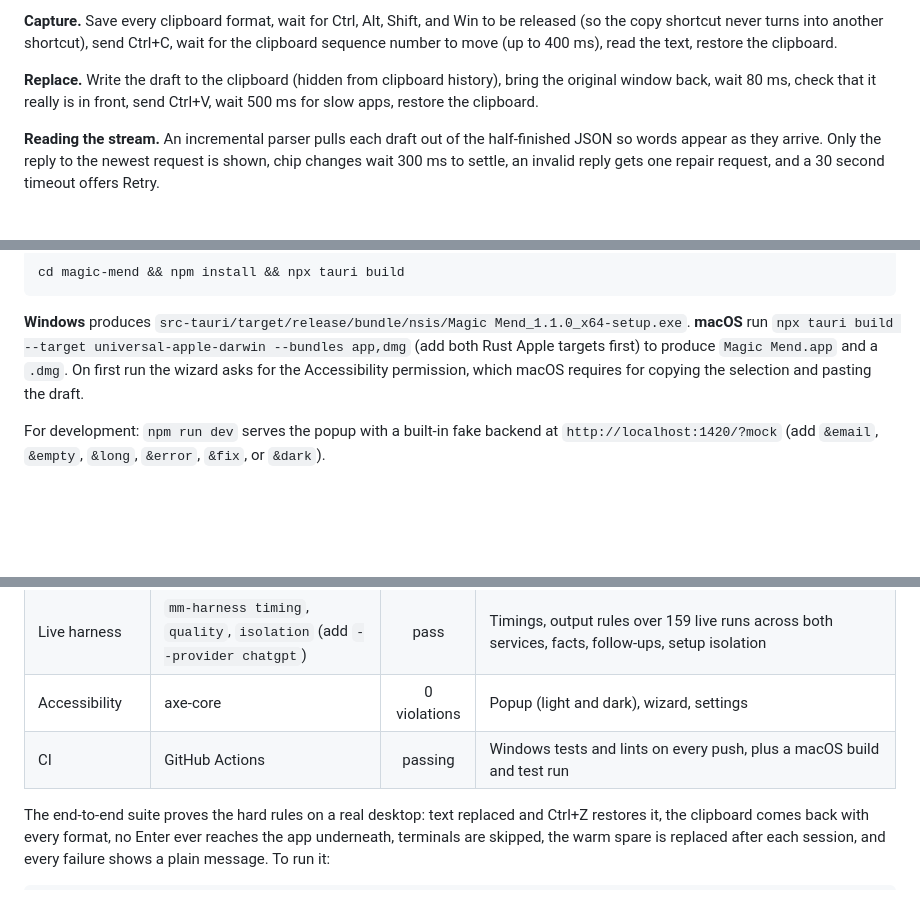
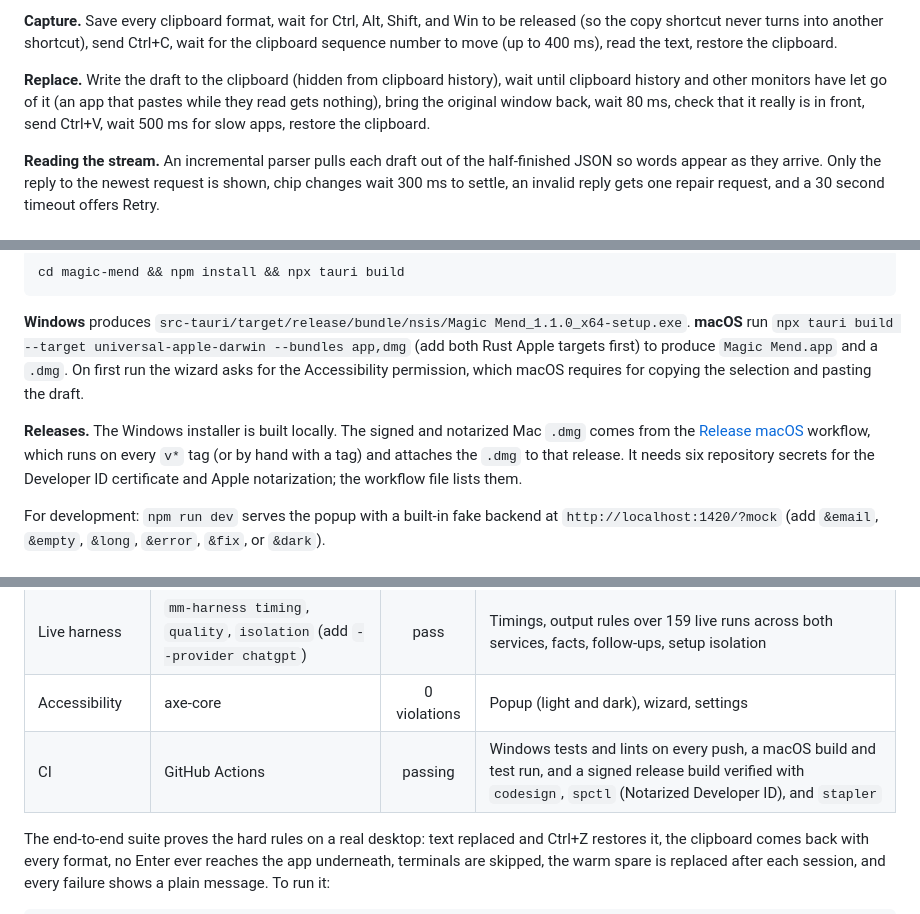
Before and after one commit to mahatab/magic-mend, a Markdown page: README.md, 3 parts joined by grey strips. Rendered like a GitHub page; blank space fills up the shorter version.

```diff
--- a/README.md
+++ b/README.md
@@ -239,7 +240,7 @@ Isolation is proven for both: a marker in your user CLAUDE.md or `~/.codex/AGENT
 
 **Capture.** Save every clipboard format, wait for Ctrl, Alt, Shift, and Win to be released (so the copy shortcut never turns into another shortcut), send Ctrl+C, wait for the clipboard sequence number to move (up to 400 ms), read the text, restore the clipboard.
 
-**Replace.** Write the draft to the clipboard (hidden from clipboard history), bring the original window back, wait 80 ms, check that it really is in front, send Ctrl+V, wait 500 ms for slow apps, restore the clipboard.
+**Replace.** Write the draft to the clipboard (hidden from clipboard history), wait until clipboard history and other monitors have let go of it (an app that pastes while they read gets nothing), bring the original window back, wait 80 ms, check that it really is in front, send Ctrl+V, wait 500 ms for slow apps, restore the clipboard.
 
 **Reading the stream.** An incremental parser pulls each draft out of the half-finished JSON so words appear as they arrive. Only the reply to the newest request is shown, chip changes wait 300 ms to settle, an invalid reply gets one repair request, and a 30 second timeout offers Retry.
 
@@ -258,6 +259,8 @@ cd magic-mend && npm install && npx tauri build
 **Windows** produces `src-tauri/target/release/bundle/nsis/Magic Mend_1.1.0_x64-setup.exe`.
 **macOS** run `npx tauri build --target universal-apple-darwin --bundles app,dmg` (add both Rust Apple targets first) to produce `Magic Mend.app` and a `.dmg`. On first run the wizard asks for the Accessibility permission, which macOS requires for copying the selection and pasting the draft.
 
+**Releases.** The Windows installer is built locally. The signed and notarized Mac `.dmg` comes from the [Release macOS](.github/workflows/release-mac.yml) workflow, which runs on every `v*` tag (or by hand with a tag) and attaches the `.dmg` to that release. It needs six repository secrets for the Developer ID certificate and Apple notarization; the workflow file lists them.
+
 For development: `npm run dev` serves the popup with a built-in fake backend at `http://localhost:1420/?mock` (add `&email`, `&empty`, `&long`, `&error`, `&fix`, or `&dark`).
 
 ## Testing
@@ -269,7 +272,7 @@ For development: `npm run dev` serves the popup with a built-in fake backend at
 | Windows end to end | see below | 23 pass | The real app, real clipboard, and real key presses against a test window, with a fake `claude` and a fake `codex`, including switching between them |
 | Live harness | `mm-harness timing`, `quality`, `isolation` (add `--provider chatgpt`) | pass | Timings, output rules over 159 live runs across both services, facts, follow-ups, setup isolation |
 | Accessibility | axe-core | 0 violations | Popup (light and dark), wizard, settings |
-| CI | GitHub Actions | passing | Windows tests and lints on every push, plus a macOS build and test run |
+| CI | GitHub Actions | passing | Windows tests and lints on every push, a macOS build and test run, and a signed release build verified with `codesign`, `spctl` (Notarized Developer ID), and `stapler` |
 
 The end-to-end suite proves the hard rules on a real desktop: text replaced and Ctrl+Z restores it, the clipboard comes back with every format, no Enter ever reaches the app underneath, terminals are skipped, the warm spare is replaced after each session, and every failure shows a plain message. To run it:
 
```
Also changed, not shown: other parts of README.md (+10 -8 lines), NOTES.md (+10 -1 lines).
